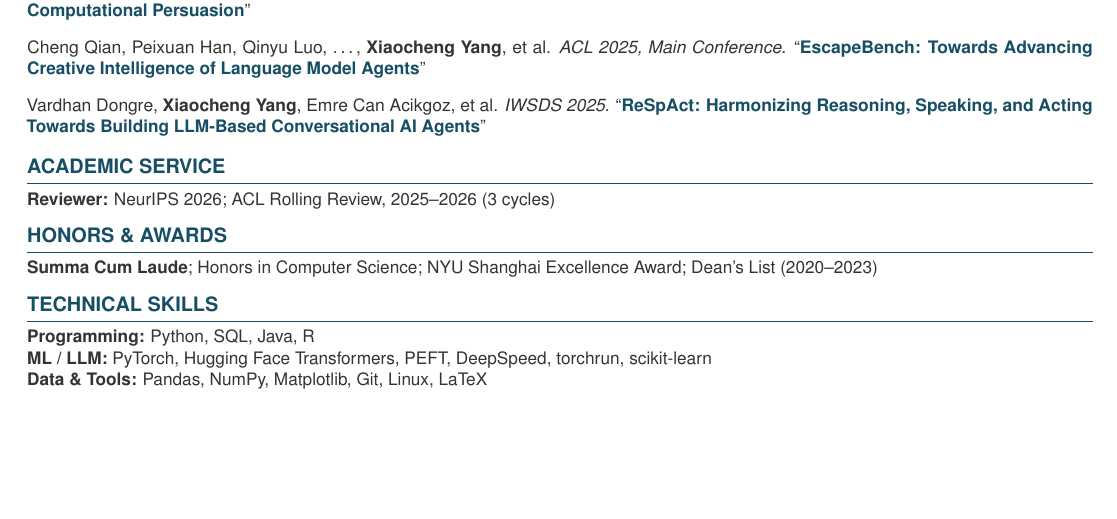
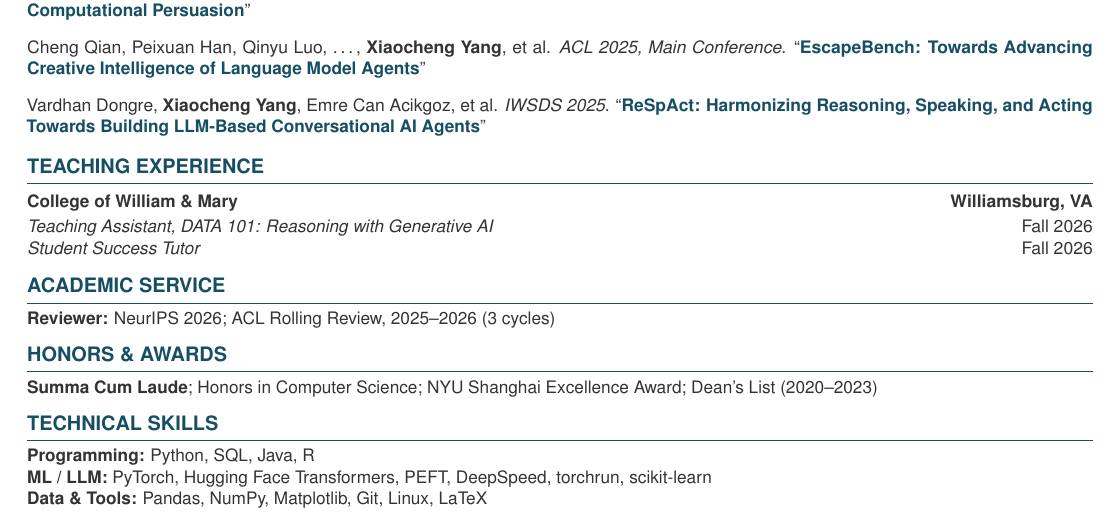
Before and after one commit to yxc-cyber/yxc-cyber.github.io, a LaTeX CV (assets/resume.tex): part of page 2 of 2, cut so that both start at the same text, the shorter picture padded with empty space. Compiled offline with pdfLaTeX.

Commit message:
Resume updated

```diff
--- a/assets/resume.tex
+++ b/assets/resume.tex
@@ -87,7 +87,7 @@ LLM Agents \enspace$\cdot$\enspace Multi-Agent Systems \enspace$\cdot$\enspace A
 
 \section{Education}
 % TODO: Confirm the anticipated graduation date before submitting.
-\entry{William \& Mary, Williamsburg, VA}{Aug 2026 -- Present}
+\entry{College of William \& Mary, Williamsburg, VA}{Aug 2026 -- Present}
       {Ph.D. in Applied Science (Data Science); Advisor: Prof. Qingyun Wang}{Expected May 2031}
 \entry{University of Illinois Urbana-Champaign, Urbana, IL}{Aug 2024 -- May 2026}
       {M.S. in Computer Science; Advisors: Prof. Gokhan Tur and Prof. Dilek Hakkani-Tür}{GPA: 3.96/4.00}
@@ -95,7 +95,7 @@ LLM Agents \enspace$\cdot$\enspace Multi-Agent Systems \enspace$\cdot$\enspace A
       {B.S. in Computer Science, Minor in Mathematics; Advisor: Prof. Yik-Cheung (Wilson) Tam}{GPA: 3.92/4.00}
 
 \section{Research Experience}
-\researchentry{Department of Data Science, William \& Mary}{Aug 2026 -- Present}
+\researchentry{Department of Data Science, College of William \& Mary}{Aug 2026 -- Present}
               {Graduate Research Assistant $\vert$ Advisor: Prof. Qingyun Wang}{}
 \begin{itemize}
   \item Investigating \textbf{agentic AI and AI for science}, with a focus on reliable AI systems for scientific knowledge acquisition, reasoning, and discovery.
@@ -183,6 +183,21 @@ $^\dagger$ Core contributors; considered co-first authors.
     {ReSpAct: Harmonizing Reasoning, Speaking, and Acting Towards Building LLM-Based Conversational AI Agents}
     {https://aclanthology.org/2025.iwsds-1.7/}
 
+\section{Teaching Experience}
+
+\begin{tabularx}{\textwidth}{
+  @{}>{\RaggedRight\arraybackslash}X
+  >{\RaggedLeft\arraybackslash}p{1.55in}@{}
+}
+  \textbf{College of William \& Mary} & \textbf{Williamsburg, VA} \\[2pt]
+
+  \textit{Teaching Assistant, DATA 101: Reasoning with Generative AI}
+  & Fall 2026 \\
+
+  \textit{Student Success Tutor}
+  & Fall 2026
+\end{tabularx}
+
 \section{Academic Service}
 \textbf{Reviewer:} NeurIPS 2026; ACL Rolling Review, 2025--2026 (3 cycles)
 
```
Also changed, not shown: assets/resume.pdf, 5 other files.
